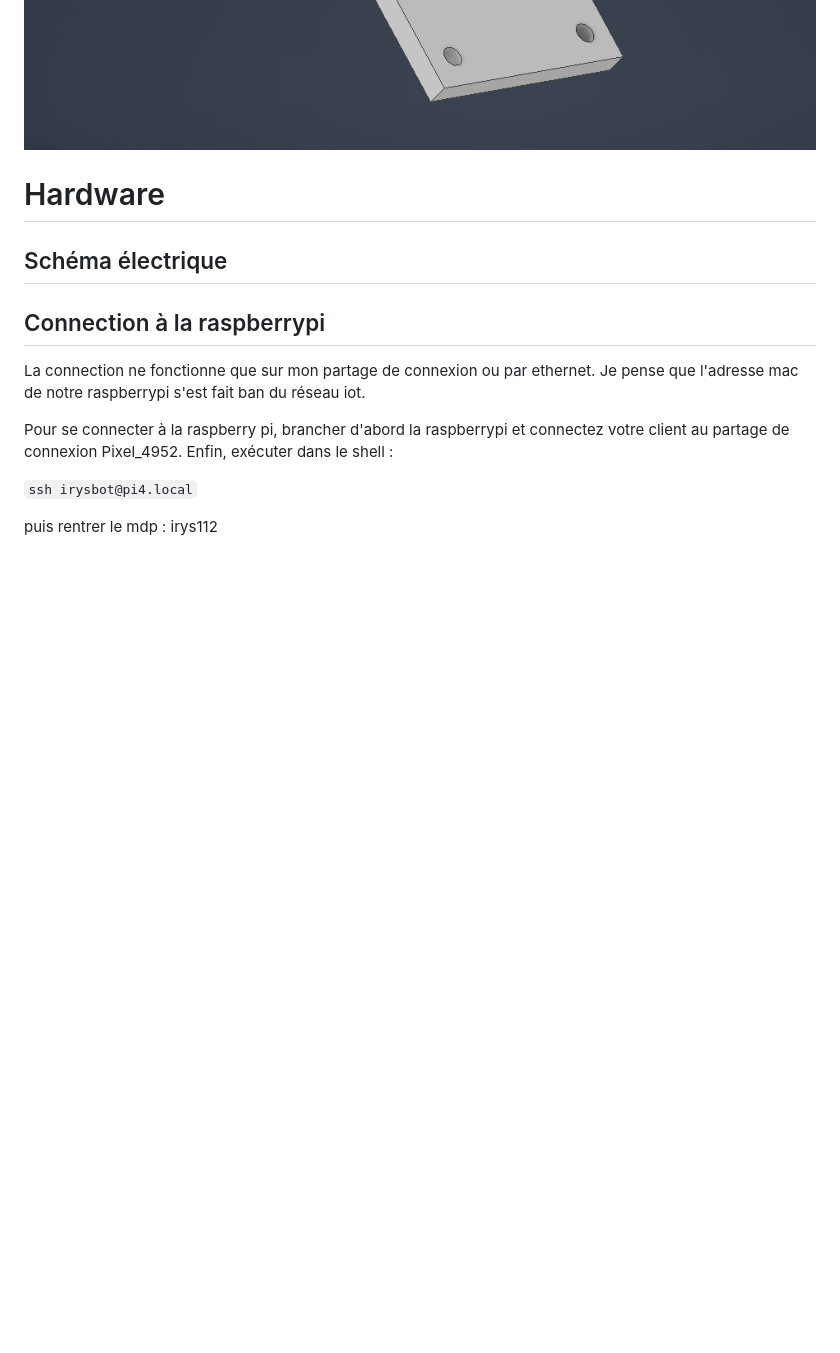
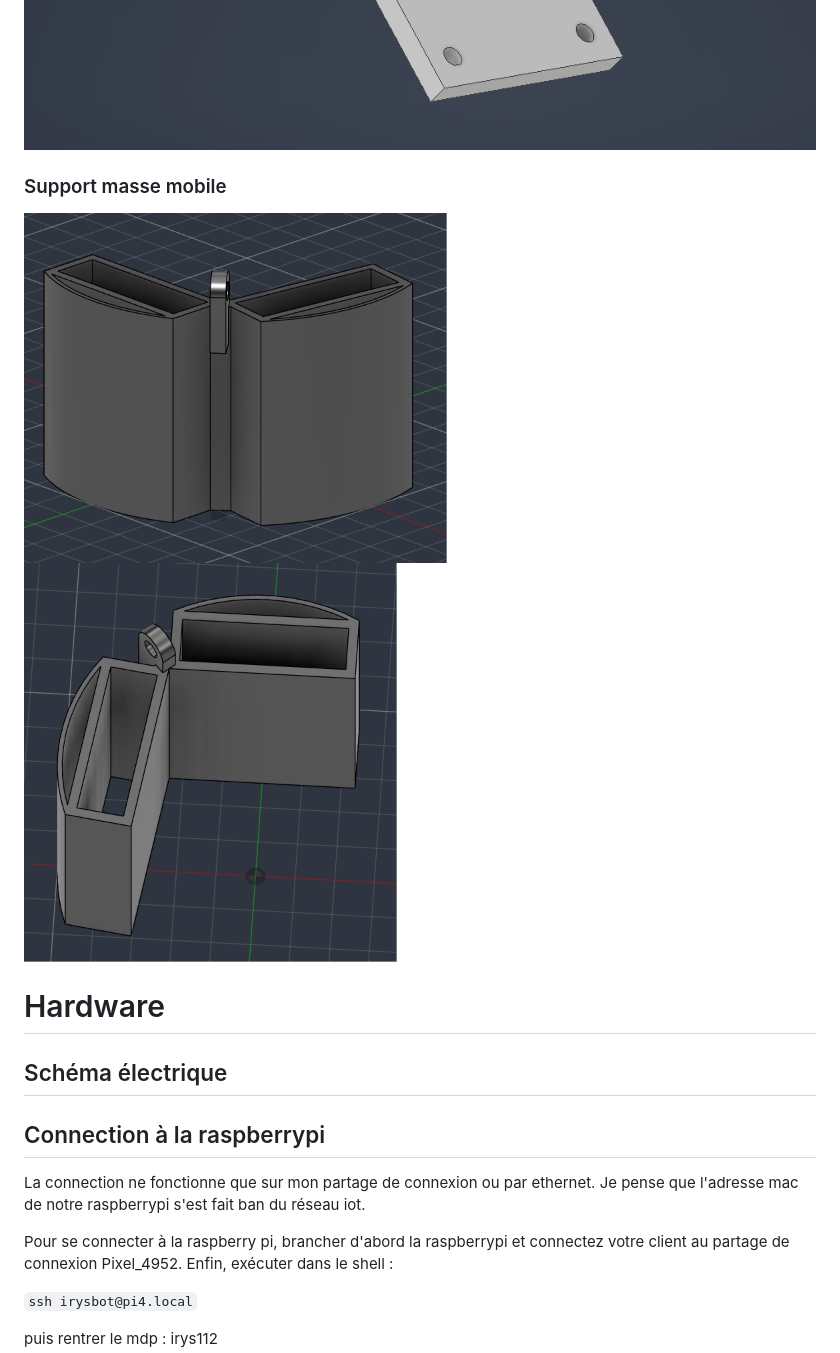
Before and after one commit to Ingenierie-Systeme/irys-team-repo, a Markdown page: README.md, the part around the change. Rendered like a GitHub page; pictures changed too: images/support_masse_mobile1.png (added), images/support_masse_mobile2.png (added); blank space fills up the shorter version.

Commit message:
add:support masse mobile

```diff
--- a/README.md
+++ b/README.md
@@ -50,6 +50,11 @@ que l’enregistrement d’images et de données expérimentales.
 ![support_servo](images/support_petit_servomoteur1.png)
 ![support_servo2](images/support_petit_servomoteur2.png)
 
+### Support masse mobile
+
+![supportmm1](images/support_masse_mobile1.png)
+![supportmm2](images/support_masse_mobile2.png)
+
 # Hardware
 
 ## Schéma électrique
```
